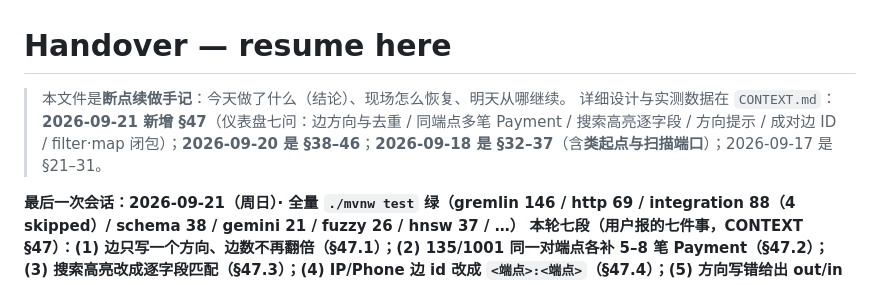
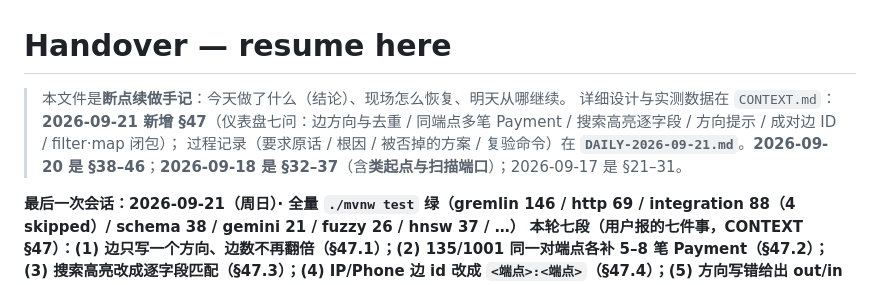
Before and after one commit to KanJiaZhang/PhoenixGraph, a Markdown page: HANDOVER.md, the part around the change. Drawn GitHub-style.

```diff
--- a/HANDOVER.md
+++ b/HANDOVER.md
@@ -1,7 +1,8 @@
 # Handover — resume here
 
 > 本文件是**断点续做手记**：今天做了什么（结论）、现场怎么恢复、明天从哪继续。
-> 详细设计与实测数据在 `CONTEXT.md`：**2026-09-21 新增 §47**（仪表盘七问：边方向与去重 / 同端点多笔 Payment / 搜索高亮逐字段 / 方向提示 / 成对边 ID / filter·map 闭包）；**2026-09-20 是 §38–46**；**2026-09-18 是 §32–37**（含**类起点与扫描端口**）；2026-09-17 是 §21–31。
+> 详细设计与实测数据在 `CONTEXT.md`：**2026-09-21 新增 §47**（仪表盘七问：边方向与去重 / 同端点多笔 Payment / 搜索高亮逐字段 / 方向提示 / 成对边 ID / filter·map 闭包）；
+> 过程记录（要求原话 / 根因 / 被否掉的方案 / 复验命令）在 **`DAILY-2026-09-21.md`**。**2026-09-20 是 §38–46**；**2026-09-18 是 §32–37**（含**类起点与扫描端口**）；2026-09-17 是 §21–31。
 
 **最后一次会话：2026-09-21（周日）· 全量 `./mvnw test` 绿（gremlin 146 / http 69 / integration 88（4 skipped）/ schema 38 / gemini 21 / fuzzy 26 / hnsw 37 / …）**
 **本轮七段（用户报的七件事，CONTEXT §47）：(1) 边只写一个方向、边数不再翻倍（§47.1）；(2) 135/1001 同一对端点各补 5–8 笔 Payment（§47.2）；
```
Also changed, not shown: DAILY-2026-09-21.md (added, +344 -0 lines).
